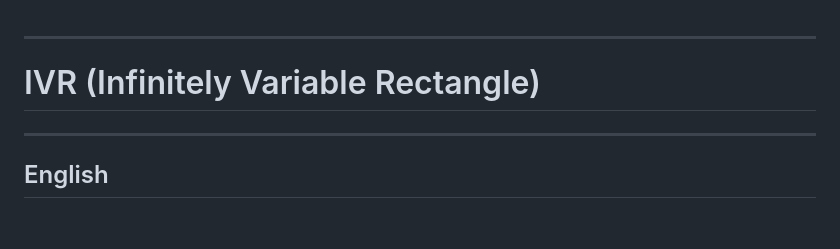
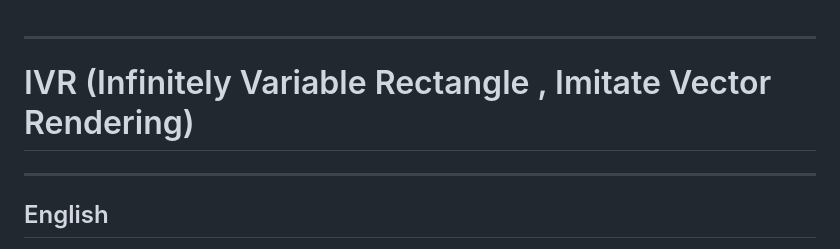
Before and after one commit to mugideru/Infinitely-Variable-Rectangle-Compression, a Markdown page: README.md, the part around the change. GitHub-like rendering; blank space fills up the shorter version.

```diff
--- a/README.md
+++ b/README.md
@@ -1,7 +1,7 @@
 
 -----
 
-# IVR (Infinitely Variable Rectangle)
+# IVR (Infinitely Variable Rectangle , Imitate Vector Rendering)
 
 -----
 
```
